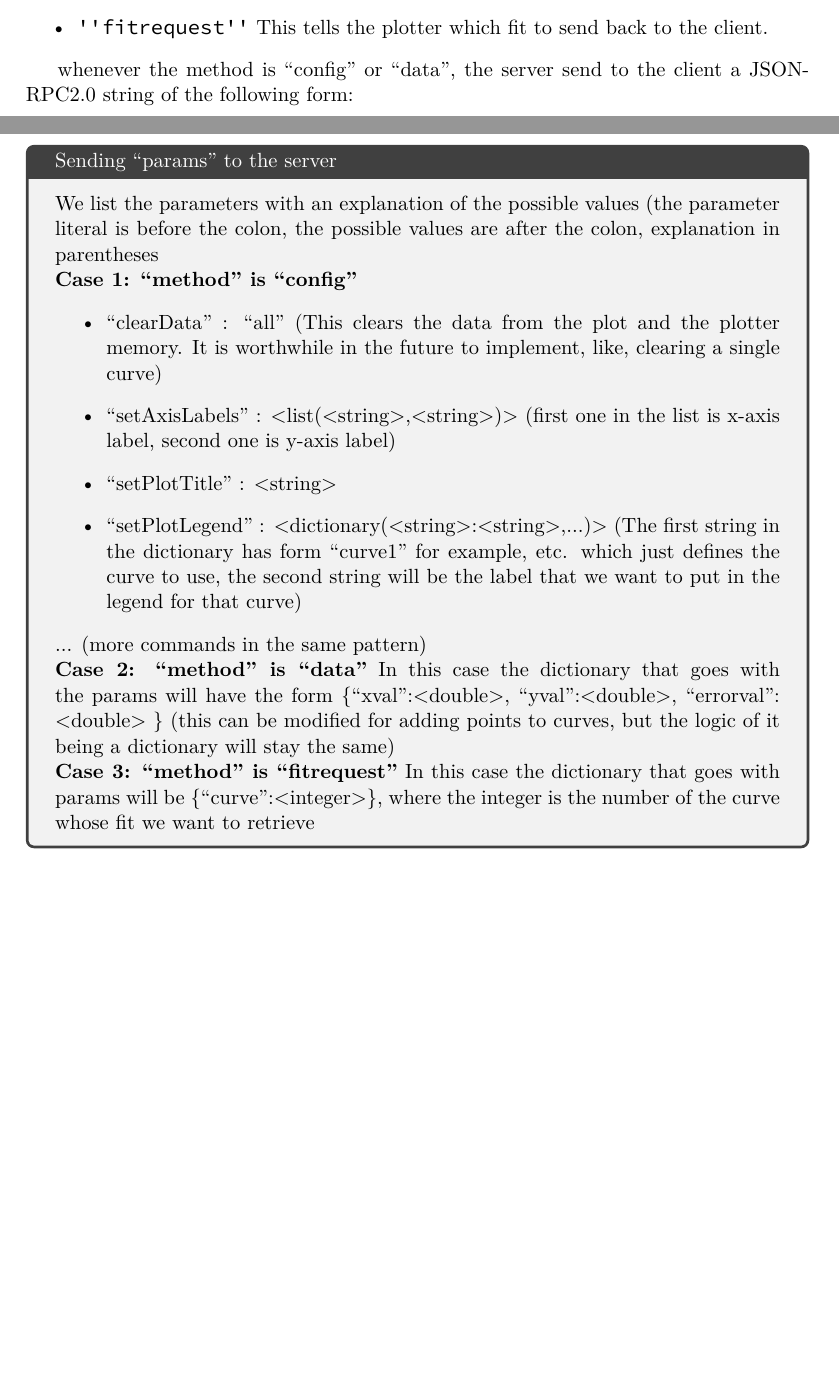
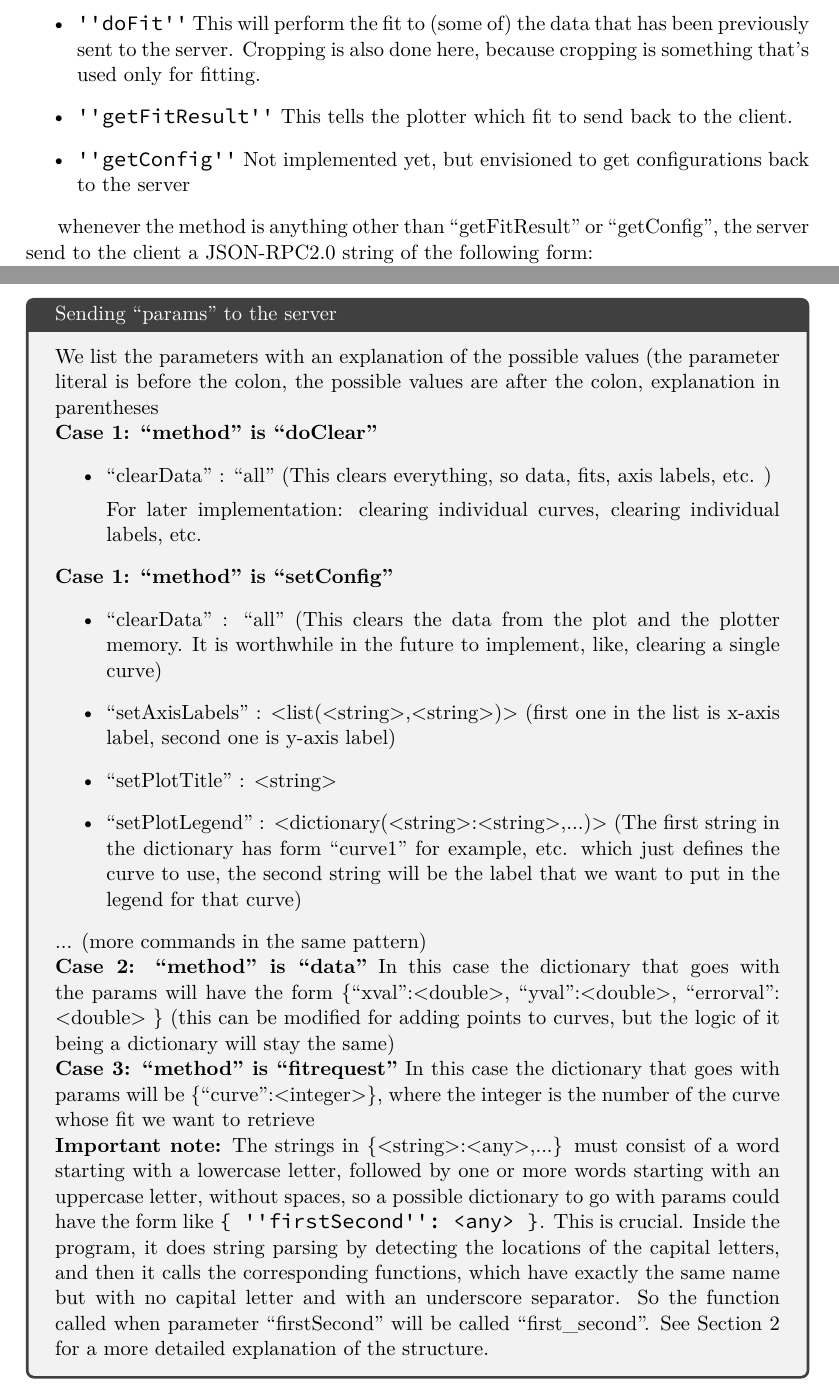
Before and after one commit to Oleksiy1990/realtimeplotter, a LaTeX document (manual/fittermanual.tex): two parts of pages 2 and 4 of 4 before the commit and two parts of pages 3 and 4 of 5 after it, joined at a grey line, cut at the place of the change, the shorter picture padded with empty space. The pictures show the PDF file manual/fittermanual.pdf that the author committed with the source.

Commit message:
Extending the manual and the specifications of JSON-RPC 2.0 (not complete just yet)

```diff
--- a/manual/fittermanual.tex
+++ b/manual/fittermanual.tex
@@ -107,16 +107,19 @@ For those who program in Python and understand the lingo: the value correspondin
 
 As of now, the implemented methods are
 \begin{itemize}
-\item {\fontspec{sourcecodepro} {''}config{''}} This will send configuration parameters to the plotter and fitter, such as axis labels, plot label, legend labels, as well as what kind of function to plot, what are the plot starting parameters, plot limits, etc.
-\item {\fontspec{sourcecodepro} {''}data{''}} This send data point by point to the plotter. Once the plotter receives each data point, it immediately puts it on the screen
-\item {\fontspec{sourcecodepro} {''}fitrequest{''}} This tells the plotter which fit to send back to the client.
+\item {\fontspec{sourcecodepro} {''}doClear{''}} This will clear the information from the screen and from the server memory.
+\item {\fontspec{sourcecodepro} {''}setConfig{''}} This will send configuration parameters to the plotter and fitter, such as axis labels, plot label, legend labels, etc
+\item {\fontspec{sourcecodepro} {''}addData{''}} This send data point by point to the plotter, or alternatively (later) lists of data points at once. Once the plotter receives each data point, it immediately puts it on the screen
+\item {\fontspec{sourcecodepro} {''}doFit{''}} This will perform the fit to (some of) the data that has been previously sent to the server. Cropping is also done here, because cropping is something that's used only for fitting.
+\item {\fontspec{sourcecodepro} {''}getFitResult{''}} This tells the plotter which fit to send back to the client.
+\item {\fontspec{sourcecodepro} {''}getConfig{''}} Not implemented yet, but envisioned to get configurations back to the server
 \end{itemize}
 
-whenever the method is ``config'' or ``data'', the server send to the client a JSON-RPC2.0 string of the following form:
+whenever the method is anything other than ``getFitResult'' or ``getConfig'', the server send to the client a JSON-RPC2.0 string of the following form:
 
 {\fontspec{sourcecodepro} \{ {''}jsonrpc{''}: {''}2.0{''}, {''}result{''}: {''}MessageReceived{''}\}}
 
-Whenever the method is ``fitrequest'', the server will respond as follows:
+Whenever the method is ``getFitResult'', the server will respond as follows:
 
 {\fontspec{sourcecodepro} \{ {''}jsonrpc{''}: {''}2.0{''}, {''}result{''}: <dictionary>\}}
 
@@ -134,7 +137,13 @@ As we have seen, ``params'' in the request must be sent as dictionaries, so in t
 
 We list the parameters with an explanation of the possible values (the parameter literal is before the colon, the possible values are after the colon, explanation in parentheses
 
-\textbf{Case 1: ``method'' is ``config''}
+\textbf{Case 1: ``method'' is ``doClear''}
+\begin{itemize}
+\item ``clearData'' : ``all'' (This clears everything, so data, fits, axis labels, etc. )
+
+For later implementation: clearing individual curves, clearing individual labels, etc.
+\end{itemize}
+\textbf{Case 1: ``method'' is ``setConfig''}
 \begin{itemize}
 \item ``clearData'' : ``all'' (This clears the data from the plot and the plotter memory. It is worthwhile in the future to implement, like, clearing a single curve)
 \item ``setAxisLabels'' : <list(<string>,<string>)> (first one in the list is x-axis label, second one is y-axis label)
@@ -149,6 +158,8 @@ In this case the dictionary that goes with the params will have the form \{``xva
 
 \textbf{Case 3: ``method'' is ``fitrequest''}
 In this case the dictionary that goes with params will be \{``curve'':<integer>\}, where the integer is the number of the curve whose fit we want to retrieve
+
+\textbf{Important note:} The strings in \{<string>:<any>,...\} must consist of a word starting with a lowercase letter, followed by one or more words starting with an uppercase letter, without spaces, so a possible dictionary to go with params could have the form like {\fontspec{sourcecodepro} \{ {''}firstSecond{''}: <any> \}}. This is crucial. Inside the program, it does string parsing by detecting the locations of the capital letters, and then it calls the corresponding functions, which have exactly the same name but with no capital letter and with an underscore separator. So the function called when parameter ``firstSecond'' will be called ``first\_second''. See Section~\ref{basicprinciples} for a more detailed explanation of the structure.
 
 \end{tcolorbox}
 
```
Also changed, not shown: manual/fittermanual.pdf, manual/fittermanual.tex (2 more changed lines).
